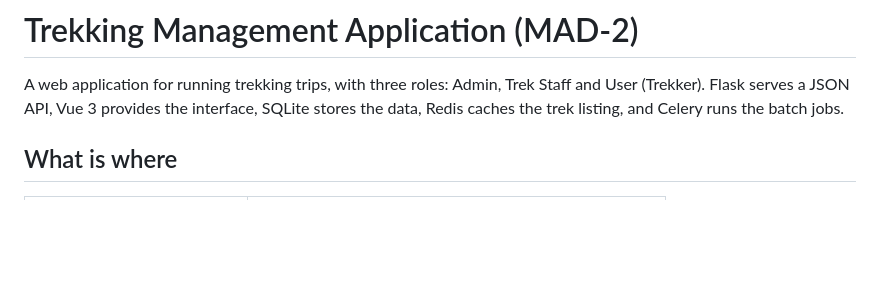
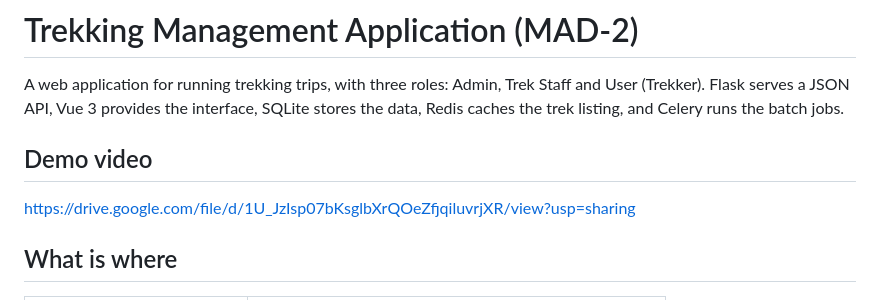
Before and after one commit to Navonjl/ccdl-trekking-management, a Markdown page: README.md, the part around the change. GitHub-like rendering; blank space fills up the shorter version.

Commit message:
docs: link the demo video from the README

```diff
--- a/README.md
+++ b/README.md
@@ -4,6 +4,10 @@ A web application for running trekking trips, with three roles: Admin, Trek
 Staff and User (Trekker). Flask serves a JSON API, Vue 3 provides the
 interface, SQLite stores the data, Redis caches the trek listing, and Celery
 runs the batch jobs.
+
+## Demo video
+
+https://drive.google.com/file/d/1U_JzIsp07bKsglbXrQOeZfjqiluvrjXR/view?usp=sharing
 
 ## What is where
 
```
